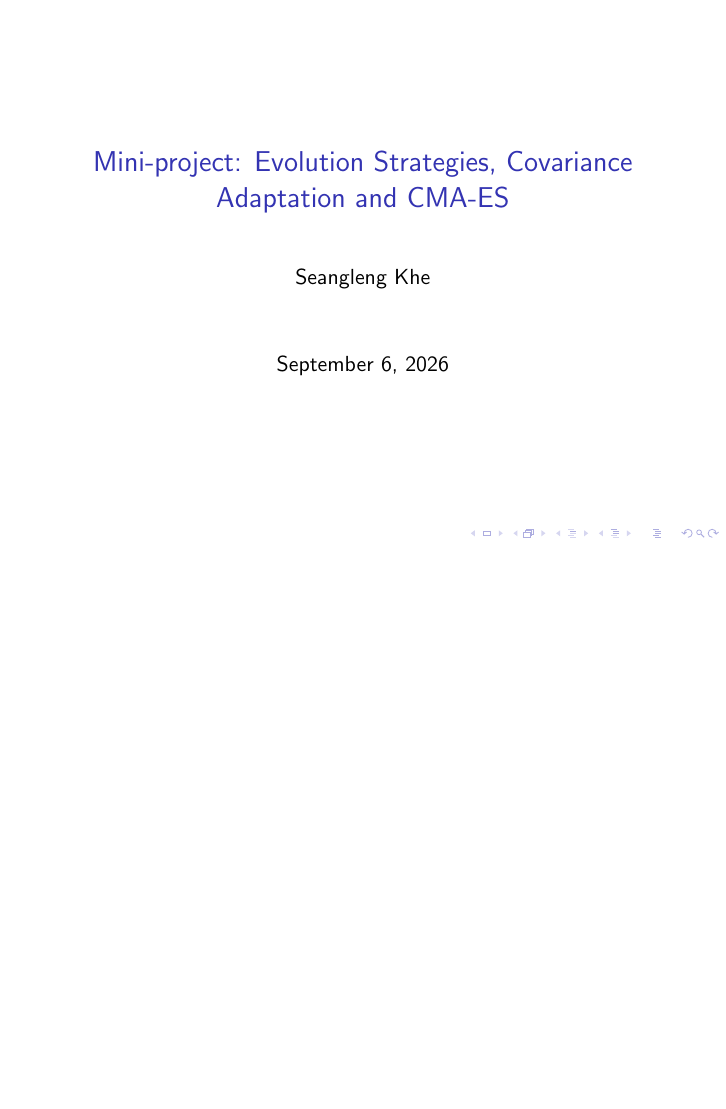
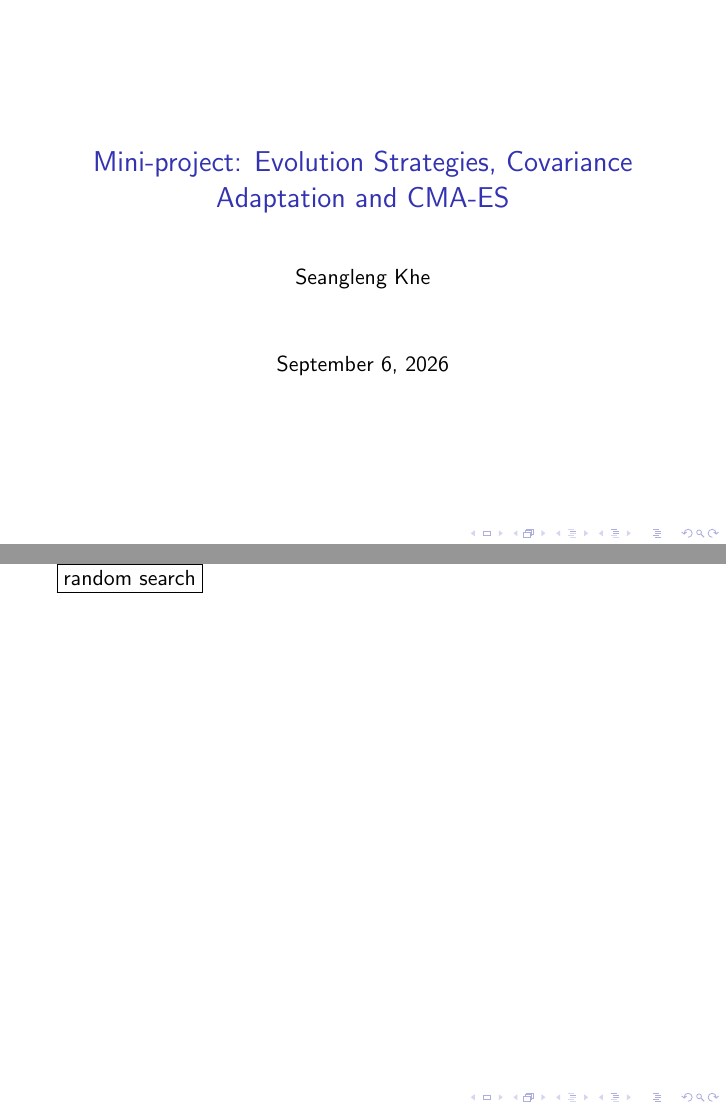
Before and after one commit to seanglengkhe/seams_school_2026, LaTeX slides (cma_es.tex): the whole page before the commit and pages 1 and 2 of 2 after it, the two joined at a grey line, the shorter picture padded with empty space. Compiled offline with pdfLaTeX.

Commit message:
seangleng

```diff
--- a/opt.tex
+++ b/cma_es.tex
@@ -10,6 +10,10 @@
 \maketitle
 
 
+\section{Objective}
+
+\fbox{random search}
+\section{Derivative-Free Optimization}
 
 
 
```
Also changed, not shown: cma_es.pdf (added), opt.pdf (deleted).
